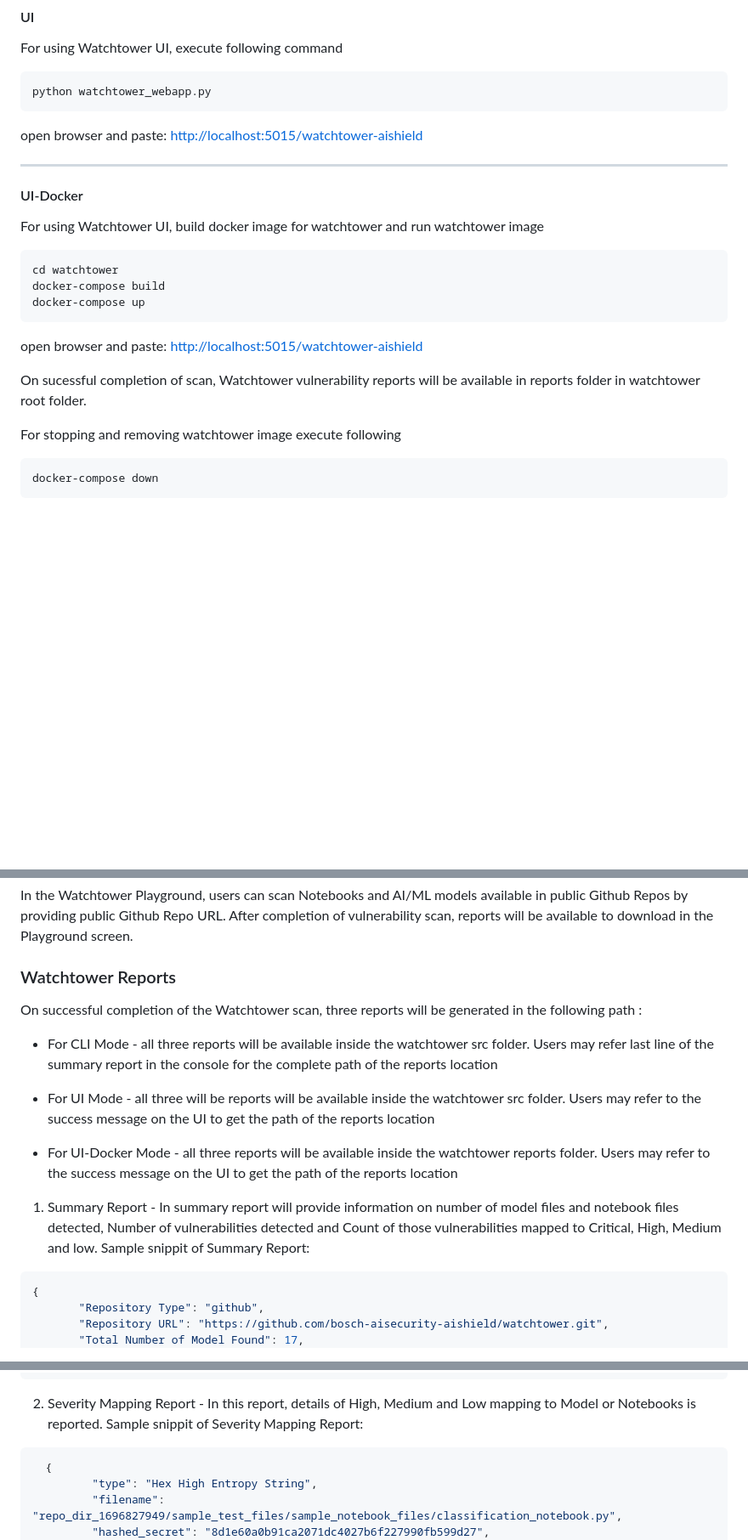
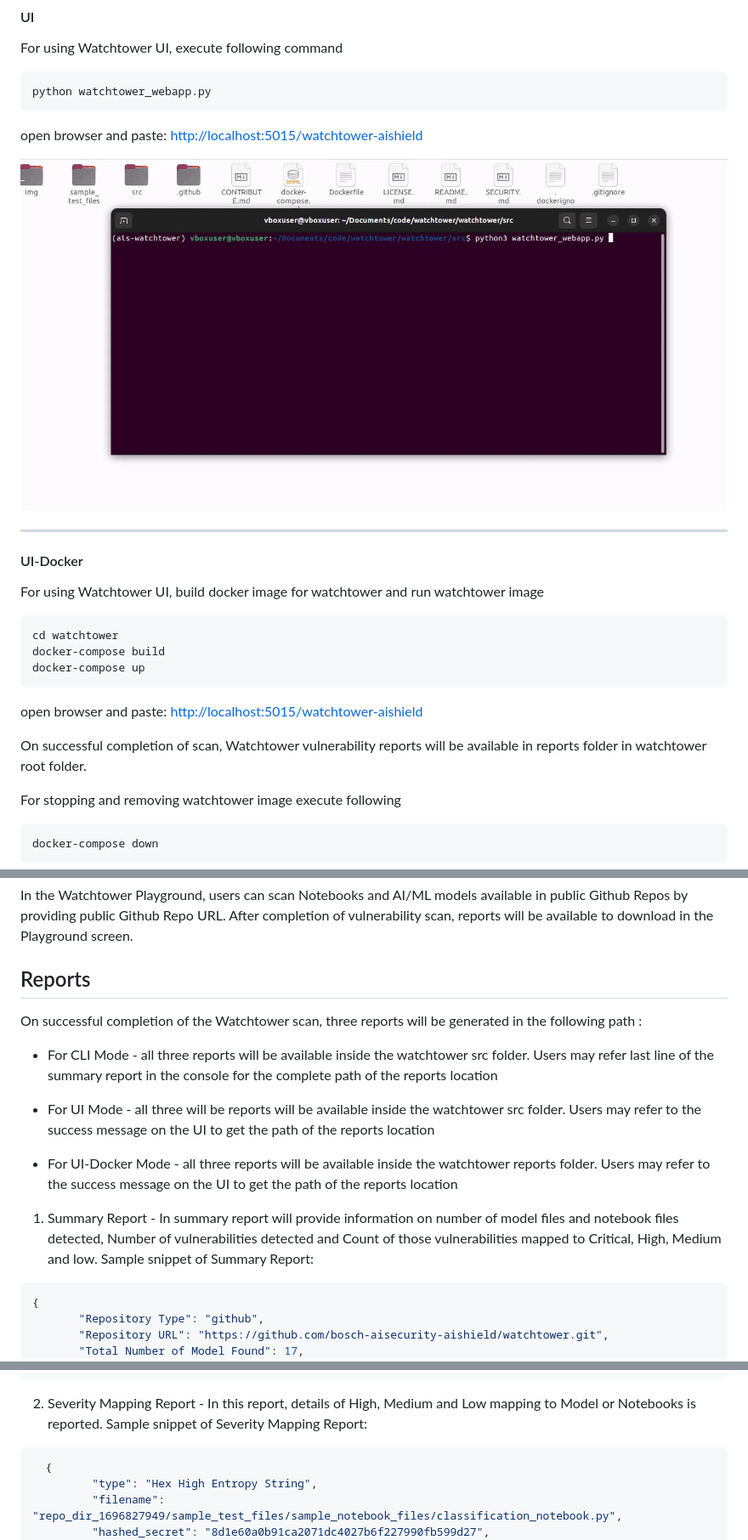
Before and after one commit to bosch-aisecurity-aishield/watchtower, a Markdown page: README.md, 3 parts joined by grey strips. Shown at 85% size. Drawn GitHub-style; pictures changed too: img/AIShield_watchtower_UI.gif (added); blank space fills up the shorter version.

````diff
--- a/README.md
+++ b/README.md
@@ -115,6 +118,8 @@ python watchtower_webapp.py
 ```
 
 open browser and paste: <http://localhost:5015/watchtower-aishield>
+
+![Watchtower UI](./img/AIShield_watchtower_UI.gif)
 
 ---
 
@@ -130,7 +135,7 @@ docker-compose up
 
 open browser and paste: <http://localhost:5015/watchtower-aishield>
 
-On sucessful completion of scan, Watchtower vulnerability reports will be available in reports folder in watchtower root folder.
+On successful completion of scan, Watchtower vulnerability reports will be available in reports folder in watchtower root folder.
 
 For stopping and removing watchtower image execute following
 
@@ -146,7 +151,7 @@ For quick getting started, you may try Watchtower Playground by visiting <https:
 
 In the Watchtower Playground, users can scan Notebooks and AI/ML models available in public Github Repos by providing public Github Repo URL. After completion of vulnerability scan, reports will be available to download in the Playground screen.
 
-### Watchtower Reports
+## Reports
 
 On successful completion of the Watchtower scan, three reports will be generated in the following path :
 
@@ -156,7 +161,7 @@ On successful completion of the Watchtower scan, three reports will be generated
 
 - For UI-Docker Mode - all three reports will be available inside the watchtower reports folder. Users may refer to the success message on the UI to get the path of the reports location
 
-01. Summary Report - In summary report will provide information on number of model files and notebook files detected, Number of vulnerabilities detected and Count of those vulnerabilities mapped to Critical, High, Medium and low. Sample snippit of Summary Report:
+01. Summary Report - In summary report will provide information on number of model files and notebook files detected, Number of vulnerabilities detected and Count of those vulnerabilities mapped to Critical, High, Medium and low. Sample snippet of Summary Report:
 
 ```json
 {
@@ -181,7 +186,7 @@ On successful completion of the Watchtower scan, three reports will be generated
 }
 ```
 
-02. Severity Mapping Report - In this report, details of High, Medium and Low mapping to Model or Notebooks is reported. Sample snippit of Severity Mapping Report:
+02. Severity Mapping Report - In this report, details of High, Medium and Low mapping to Model or Notebooks is reported. Sample snippet of Severity Mapping Report:
 
 ```json
   {
````
Also changed, not shown: other parts of README.md (+7 -2 lines), 1 other file.
